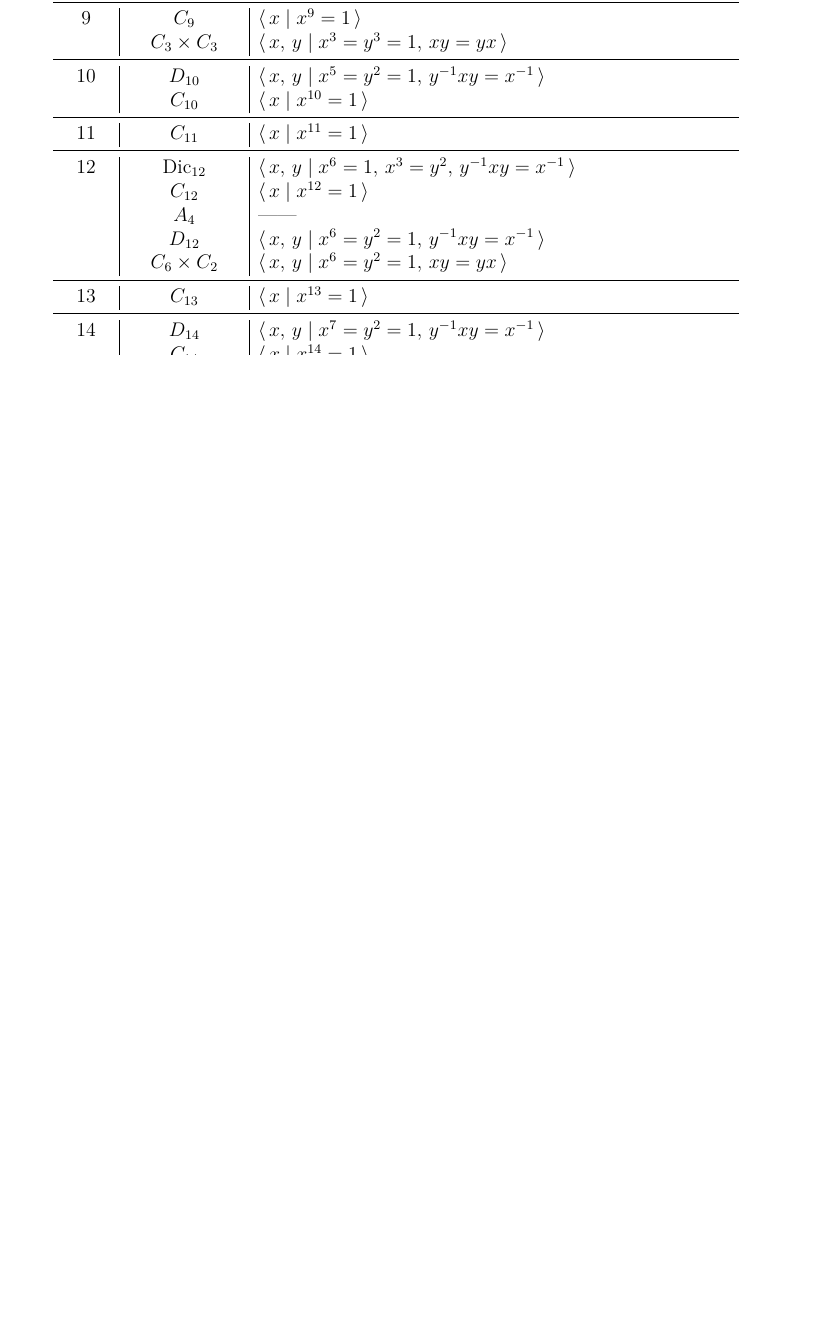
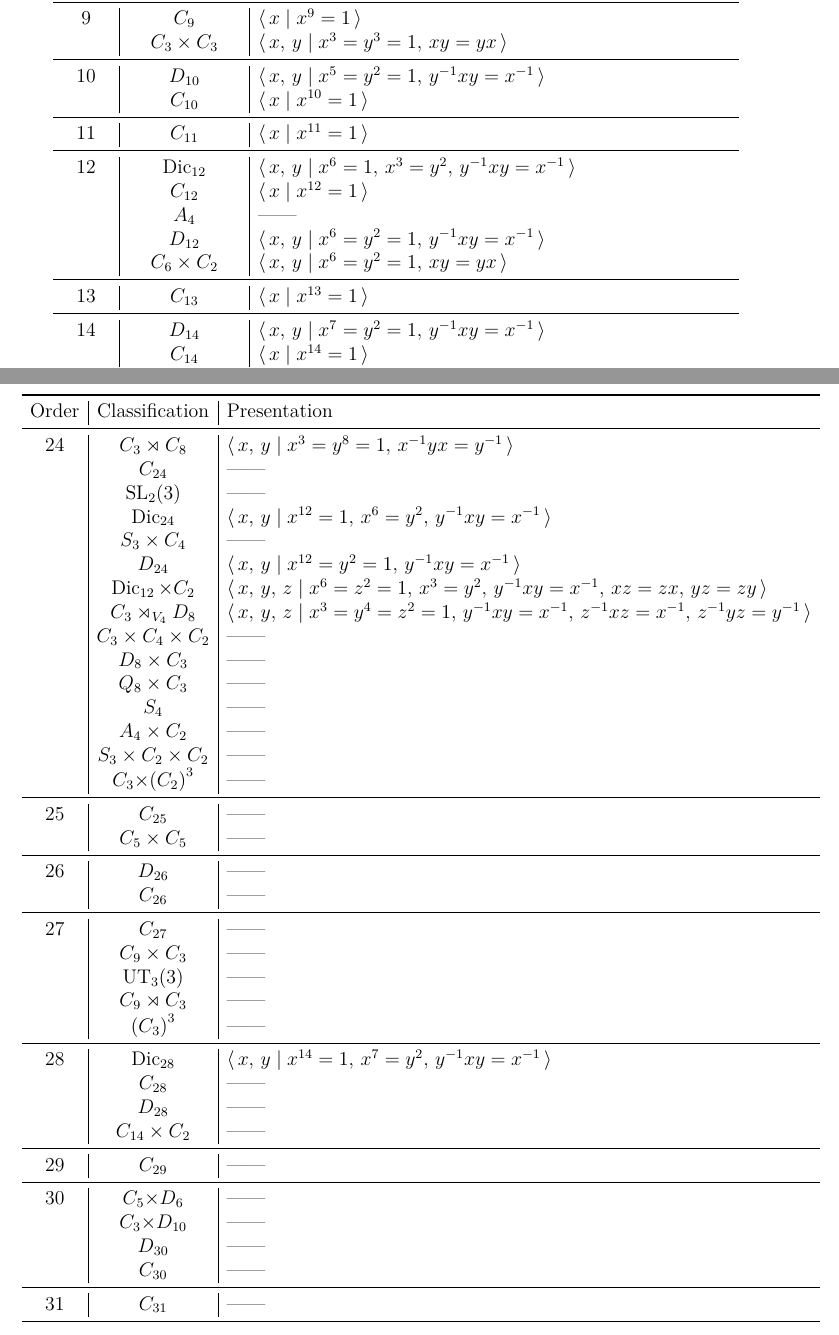
Before and after one commit to Bodleum/dissertation, a LaTeX document (main.tex, which reads parts/appendix.tex): part of page 34 of 35 before the commit and two parts of pages 34 and 36 of 36 after it, the two joined at a grey line, cut so that both start at the same text, the shorter picture padded with empty space. Compiled offline with XeLaTeX.

Commit message:
Finished appendix

```diff
--- a/parts/appendix.tex
+++ b/parts/appendix.tex
@@ -101,3 +106,53 @@
+\begin{array}{c|c|l}
+\toprule
+\text{Order} & \text{Classification} & \text{Presentation} \\
+\midrule
+24 & C_3 \rtimes C_8 & \gen{x,\,y \mid x^3 = y^8 = 1,\, x^{-1}yx = y^{-1}} \\
+   & C_{24} & {\omitpres} \\
+   & \SL_2(3) & {\omitpres} \\
+   & \Dic_{24} & \gen{x,\,y \mid x^{12} = 1,\, x^6 = y^2,\, y^{-1}xy = x^{-1}} \\
+   & S_3 \times C_4 & {\omitpres} \\
+   & D_{24} & \gen{x,\,y \mid x^{12} = y^2 = 1,\, y^{-1}xy = x^{-1}} \\
+   & \Dic_{12} \times C_2 & \gen{x,\,y,\,z \mid x^6 = z^2 = 1,\, x^3 = y^2,\, y^{-1}xy = x^{-1},\, xz = zx,\, yz = zy} \\
+   & C_3 \rtimes_{V_4} D_8 & \gen{x,\,y,\,z \mid x^3 = y^4 = z^2 = 1,\, y^{-1}xy = x^{-1},\, z^{-1}xz = x^{-1},\, z^{-1}yz = y^{-1}} \\
+   & C_3 \times C_4 \times C_2 & {\omitpres} \\
+   & D_8 \times C_3 & {\omitpres} \\
+   & Q_8 \times C_3 & {\omitpres} \\
+   & S_4 & {\omitpres} \\
+   & A_4 \times C_2 & {\omitpres} \\
+   & S_3 \times C_2 \times C_2 & {\omitpres} \\
+   & C_3 {\times} {(C_2)}^3 & {\omitpres} \\
+\midrule
+25 & C_{25} & {\omitpres} \\
+   & C_5 \times C_5 & {\omitpres} \\
+\midrule
+26 & D_{26} & {\omitpres} \\
+   & C_{26} & {\omitpres} \\
+\midrule
+27 & C_{27} & {\omitpres} \\
+   & C_9 \times C_3 & {\omitpres} \\
+   & \UT_3(3) & {\omitpres} \\
+   & C_9 \rtimes C_3 & {\omitpres} \\
+   & {(C_3)}^3 & {\omitpres} \\
+\midrule
+28 & \Dic_{28} & \gen{x,\,y \mid x^{14} = 1,\, x^7 = y^2,\, y^{-1}xy = x^{-1}} \\
+   & C_{28} & {\omitpres} \\
+   & D_{28} & {\omitpres} \\
+   & C_{14} \times C_2 & {\omitpres} \\
+\midrule
+29 & C_{29} & {\omitpres} \\
+\midrule
+30 & C_5 {\times} D_6 & {\omitpres} \\
+   & C_3 {\times} D_{10} & {\omitpres} \\
+   & D_{30} & {\omitpres} \\
+   & C_{30} & {\omitpres}\\
+\midrule
+31 & C_{31} & {\omitpres} \\
+\bottomrule
+\end{array}
+\end{displaymath}
+\vfill
+
 
 
     % \begin{tabular}{c|c}
```
Also changed, not shown: main.tex (+1 -0 lines), main.pdf, parts/appendix.tex (7 more changed lines), 1 other file.
